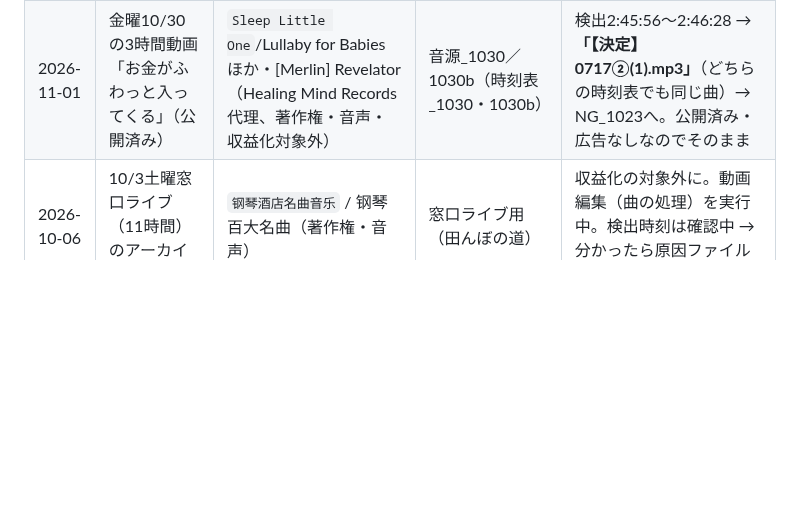
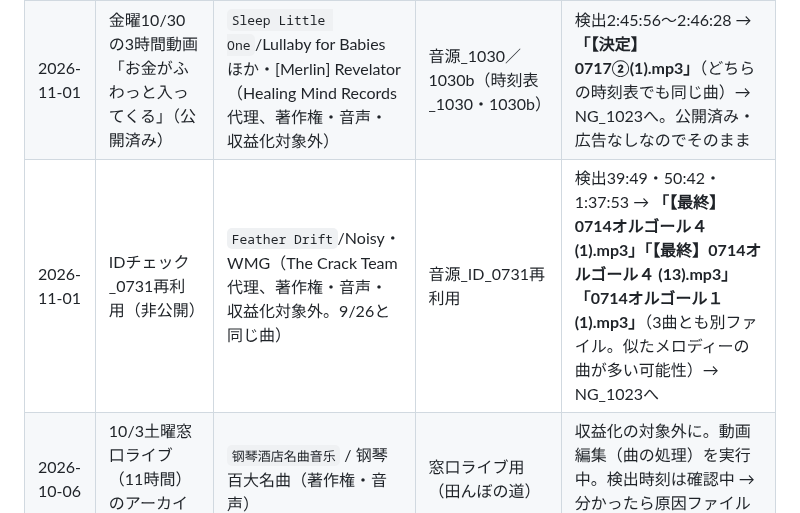
Before and after one commit to hyu1108-bot/kabu-note, a Markdown page: CLAUDE.md, the part around the change. Drawn GitHub-style; blank space fills up the shorter version.

Commit message:
ID_0731再利用の申し立てを記録
Co-Authored-By: Claude Opus 5.5 <noreply@anthropic.com>
Claude-Session: https://claude.ai/code/session_018wWTRnyZrc9aQGZq9m36PG

```diff
--- a/CLAUDE.md
+++ b/CLAUDE.md
@@ -446,6 +446,7 @@ https://www.youtube.com/channel/UCsREzCHnXCXKUkOf2WU5VWw
 | 2026-11-01 | IDチェック_0806（非公開、1:42:55） | `Gökyüzü Düşleri`/Serkan Şahin・Believe Music（Mavera Dijital Records代理、著作権・音声） | 音源_ID_0806（時刻表_ID_0806） | 検出23:12・25:09・27:10 → **「0722ー 1 (15).mp3」「0722ー 1 (16).mp3」** → NG_1023へ |
 | 2026-11-01 | IDチェック_0807（非公開、1:11:41） | `Soft Wind Lullaby`/Interstreet Publishing（メロディー・収益分配） | 音源_ID_0807（時刻表_ID_0807） | 検出41:45〜42:30 → **「0724ー 3 (24).mp3」**（39:57〜）→ NG_1023へ |
 | 2026-11-01 | 金曜10/30の3時間動画「お金がふわっと入ってくる」（公開済み） | `Sleep Little One`/Lullaby for Babies ほか・[Merlin] Revelator（Healing Mind Records代理、著作権・音声・収益化対象外） | 音源_1030／1030b（時刻表_1030・1030b） | 検出2:45:56〜2:46:28 → **「【決定】0717②(1).mp3」**（どちらの時刻表でも同じ曲）→ NG_1023へ。公開済み・広告なしなのでそのまま |
+| 2026-11-01 | IDチェック_0731再利用（非公開） | `Feather Drift`/Noisy・WMG（The Crack Team代理、著作権・音声・収益化対象外。9/26と同じ曲） | 音源_ID_0731再利用 | 検出39:49・50:42・1:37:53 → **「【最終】0714オルゴール４ (1).mp3」「【最終】0714オルゴール４ (13).mp3」「0714オルゴール１ (1).mp3」**（3曲とも別ファイル。似たメロディーの曲が多い可能性）→ NG_1023へ |
 | 2026-10-06 | 10/3土曜窓口ライブ（11時間）のアーカイブ | `钢琴酒店名曲音乐` / 钢琴百大名曲（著作権・音声） | 窓口ライブ用（田んぼの道） | 収益化の対象外に。動画編集（曲の処理）を実行中。検出時刻は確認中 → 分かったら原因ファイルを逆算する |
 
 - ライブは配信中は止められなくても、アーカイブ化したあとに申し立てが付くことがある（24時間ライブはアーカイブが残らないので気づけなかった）
```
